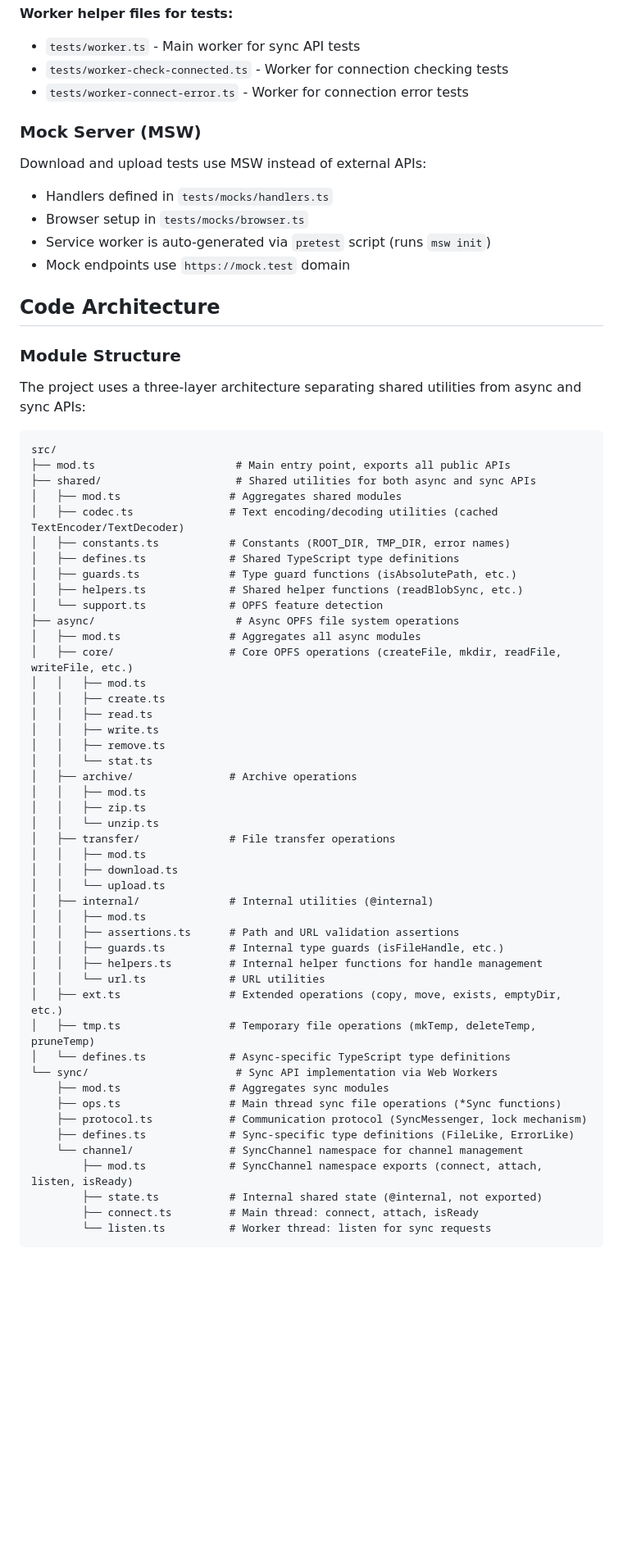
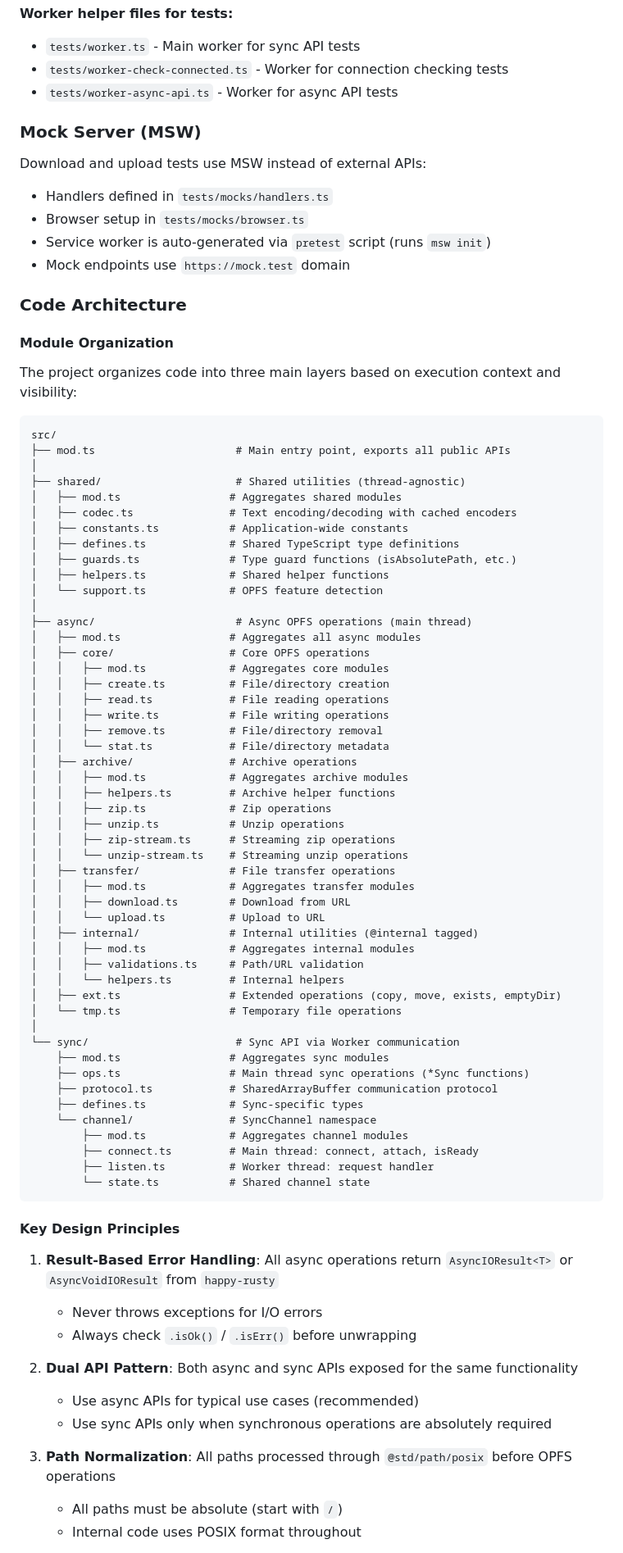
Before and after one commit to JiangJie/happy-opfs, a Markdown page: CODEBUDDY.md, the part around one of its changes. Shown at 82% size. Drawn GitHub-style; blank space fills up the shorter version.

Commit message:
docs: update CODEBUDDY.md with accurate module structure
- Fix incorrect worker file reference (worker-connect-error.ts -> worker-async-api.ts)
- Add missing mod.ts files and archive helpers to module tree
- Add missing error constants (EMPTY_BODY_ERROR, EMPTY_FILE_ERROR, NOTHING_TO_ZIP_ERROR)
- Remove non-existent files from documentation

````diff
--- a/CODEBUDDY.md
+++ b/CODEBUDDY.md
@@ -74,7 +74,7 @@ Tests are located in `tests/` directory. The test environment:
 **Worker helper files for tests:**
 - `tests/worker.ts` - Main worker for sync API tests
 - `tests/worker-check-connected.ts` - Worker for connection checking tests
-- `tests/worker-connect-error.ts` - Worker for connection error tests
+- `tests/worker-async-api.ts` - Worker for async API tests
 
 ### Mock Server (MSW)
 Download and upload tests use MSW instead of external APIs:
@@ -83,57 +83,75 @@ Download and upload tests use MSW instead of external APIs:
 - Service worker is auto-generated via `pretest` script (runs `msw init`)
 - Mock endpoints use `https://mock.test` domain
 
-## Code Architecture
+### Code Architecture
 
-### Module Structure
+#### Module Organization
 
-The project uses a three-layer architecture separating shared utilities from async and sync APIs:
+The project organizes code into three main layers based on execution context and visibility:
 
 ```
 src/
 ├── mod.ts                      # Main entry point, exports all public APIs
-├── shared/                     # Shared utilities for both async and sync APIs
+│
+├── shared/                     # Shared utilities (thread-agnostic)
 │   ├── mod.ts                 # Aggregates shared modules
-│   ├── codec.ts               # Text encoding/decoding utilities (cached TextEncoder/TextDecoder)
-│   ├── constants.ts           # Constants (ROOT_DIR, TMP_DIR, error names)
+│   ├── codec.ts               # Text encoding/decoding with cached encoders
+│   ├── constants.ts           # Application-wide constants
 │   ├── defines.ts             # Shared TypeScript type definitions
 │   ├── guards.ts              # Type guard functions (isAbsolutePath, etc.)
-│   ├── helpers.ts             # Shared helper functions (readBlobSync, etc.)
+│   ├── helpers.ts             # Shared helper functions
 │   └── support.ts             # OPFS feature detection
-├── async/                      # Async OPFS file system operations
+│
+├── async/                      # Async OPFS operations (main thread)
 │   ├── mod.ts                 # Aggregates all async modules
-│   ├── core/                  # Core OPFS operations (createFile, mkdir, readFile, writeFile, etc.)
-│   │   ├── mod.ts
-│   │   ├── create.ts
-│   │   ├── read.ts
-│   │   ├── write.ts
-│   │   ├── remove.ts
-│   │   └── stat.ts
+│   ├── core/                  # Core OPFS operations
+│   │   ├── mod.ts             # Aggregates core modules
+│   │   ├── create.ts          # File/directory creation
+│   │   ├── read.ts            # File reading operations
+│   │   ├── write.ts           # File writing operations
+│   │   ├── remove.ts          # File/directory removal
+│   │   └── stat.ts            # File/directory metadata
 │   ├── archive/               # Archive operations
-│   │   ├── mod.ts
-│   │   ├── zip.ts
-│   │   └── unzip.ts
+│   │   ├── mod.ts             # Aggregates archive modules
+│   │   ├── helpers.ts         # Archive helper functions
+│   │   ├── zip.ts             # Zip operations
+│   │   ├── unzip.ts           # Unzip operations
+│   │   ├── zip-stream.ts      # Streaming zip operations
+│   │   └── unzip-stream.ts    # Streaming unzip operations
 │   ├── transfer/              # File transfer operations
-│   │   ├── mod.ts
-│   │   ├── download.ts
-│   │   └── upload.ts
-│   ├── internal/              # Internal utilities (@internal)
-│   │   ├── mod.ts
-│   │   ├── assertions.ts      # Path and URL validation assertions
-│   │   ├── guards.ts          # Internal type guards (isFileHandle, etc.)
-│   │   ├── helpers.ts         # Internal helper functions for handle management
-│   │   └── url.ts             # URL utilities
-│   ├── ext.ts                 # Extended operations (copy, move, exists, emptyDir, etc.)
-│   ├── tmp.ts                 # Temporary file operations (mkTemp, deleteTemp, pruneTemp)
-│   └── defines.ts             # Async-specific TypeScript type definitions
-└── sync/                       # Sync API implementation via Web Workers
+│   │   ├── mod.ts             # Aggregates transfer modules
+│   │   ├── download.ts        # Download from URL
+│   │   └── upload.ts          # Upload to URL
+│   ├── internal/              # Internal utilities (@internal tagged)
+│   │   ├── mod.ts             # Aggregates internal modules
+│   │   ├── validations.ts     # Path/URL validation
+│   │   └── helpers.ts         # Internal helpers
+│   ├── ext.ts                 # Extended operations (copy, move, exists, emptyDir)
+│   └── tmp.ts                 # Temporary file operations
+│
+└── sync/                       # Sync API via Worker communication
     ├── mod.ts                 # Aggregates sync modules
-    ├── ops.ts                 # Main thread sync file operations (*Sync functions)
-    ├── protocol.ts            # Communication protocol (SyncMessenger, lock mechanism)
-    ├── defines.ts             # Sync-specific type definitions (FileLike, ErrorLike)
-    └── channel/               # SyncChannel namespace for channel management
-        ├── mod.ts             # SyncChannel namespace exports (connect, attach, listen, isReady)
-        ├── state.ts           # Internal shared state (@internal, not exported)
+    ├── ops.ts                 # Main thread sync operations (*Sync functions)
+    ├── protocol.ts            # SharedArrayBuffer communication protocol
+    ├── defines.ts             # Sync-specific types
+    └── channel/               # SyncChannel namespace
+        ├── mod.ts             # Aggregates channel modules
         ├── connect.ts         # Main thread: connect, attach, isReady
-        └── listen.ts          # Worker thread: listen for sync requests
+        ├── listen.ts          # Worker thread: request handler
+        └── state.ts           # Shared channel state
 ```
+
+#### Key Design Principles
+
+1. **Result-Based Error Handling**: All async operations return `AsyncIOResult<T>` or `AsyncVoidIOResult` from `happy-rusty`
+   - Never throws exceptions for I/O errors
+   - Always check `.isOk()` / `.isErr()` before unwrapping
+
+2. **Dual API Pattern**: Both async and sync APIs exposed for the same functionality
+   - Use async APIs for typical use cases (recommended)
+   - Use sync APIs only when synchronous operations are absolutely required
+
+3. **Path Normalization**: All paths processed through `@std/path/posix` before OPFS operations
+   - All paths must be absolute (start with `/`)
+   - Internal code uses POSIX format throughout
+
````
Also changed, not shown: other parts of CODEBUDDY.md (+16 -6 lines).
